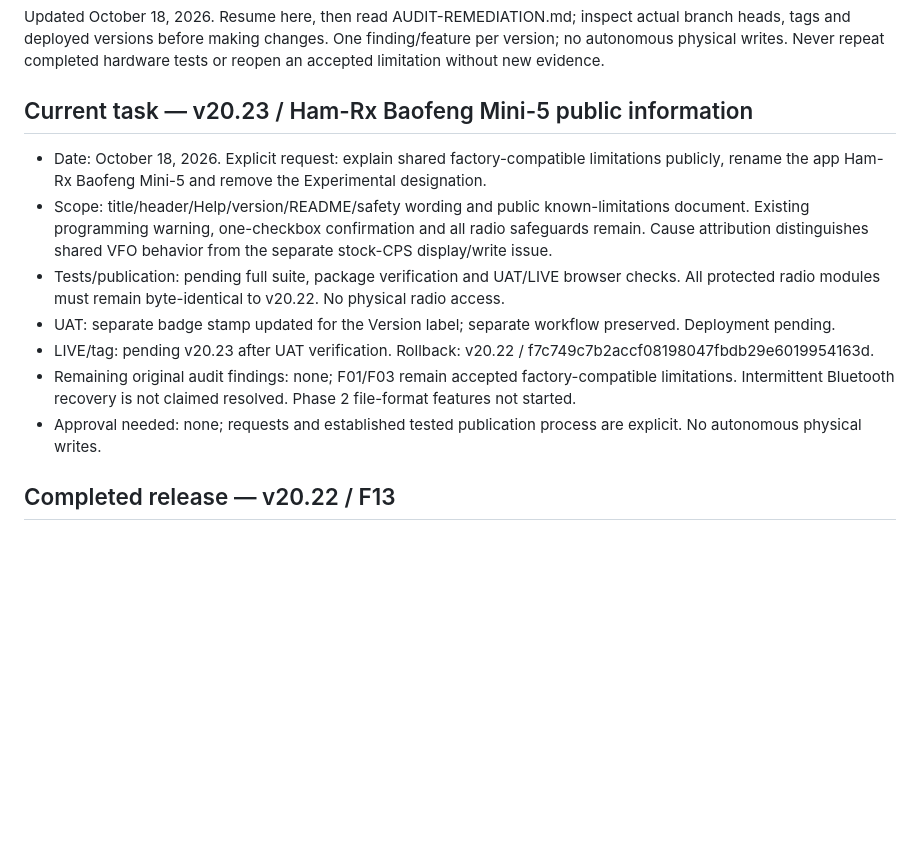
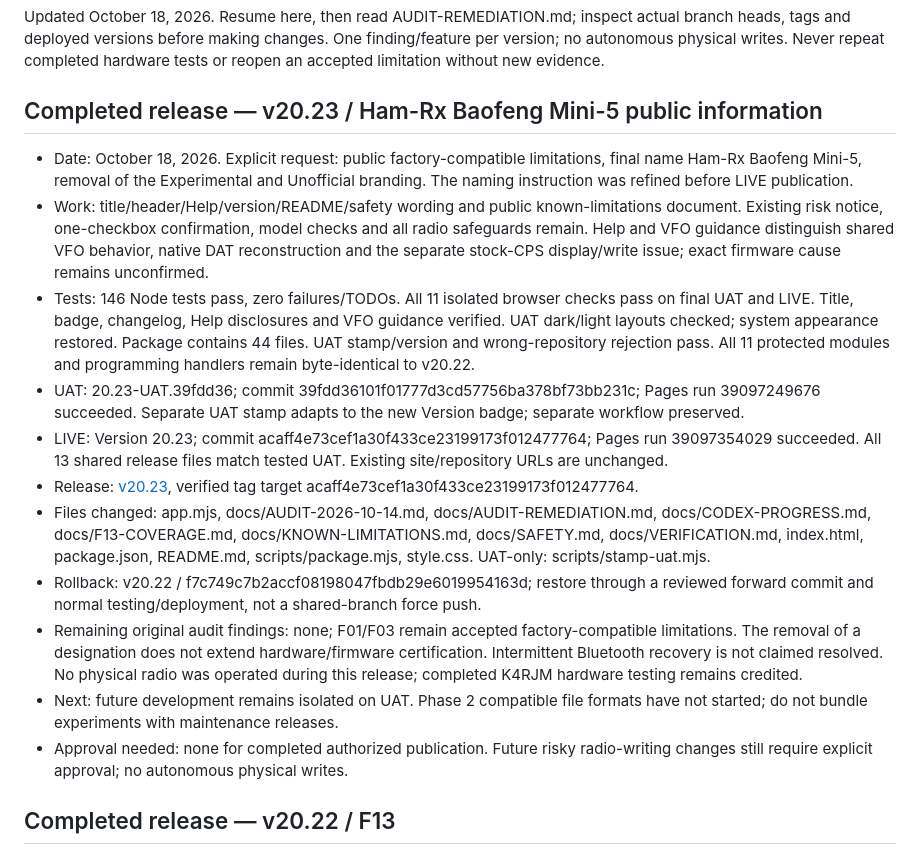
Before and after one commit to K4RJM/baofeng-mini5-bt-cps-unofficial-uat, a Markdown page: docs/CODEX-PROGRESS.md, the part around the change. GitHub-like rendering; blank space fills up the shorter version.

Commit message:
docs: record verified v20.23 release and rollback [skip ci]

```diff
--- a/docs/CODEX-PROGRESS.md
+++ b/docs/CODEX-PROGRESS.md
@@ -2,15 +2,19 @@
 
 Updated October 18, 2026. Resume here, then read AUDIT-REMEDIATION.md; inspect actual branch heads, tags and deployed versions before making changes. One finding/feature per version; no autonomous physical writes. Never repeat completed hardware tests or reopen an accepted limitation without new evidence.
 
-## Current task — v20.23 / Ham-Rx Baofeng Mini-5 public information
+## Completed release — v20.23 / Ham-Rx Baofeng Mini-5 public information
 
-- Date: October 18, 2026. Explicit request: explain shared factory-compatible limitations publicly, rename the app Ham-Rx Baofeng Mini-5 and remove the Experimental designation.
-- Scope: title/header/Help/version/README/safety wording and public known-limitations document. Existing programming warning, one-checkbox confirmation and all radio safeguards remain. Cause attribution distinguishes shared VFO behavior from the separate stock-CPS display/write issue.
-- Tests/publication: pending full suite, package verification and UAT/LIVE browser checks. All protected radio modules must remain byte-identical to v20.22. No physical radio access.
-- UAT: separate badge stamp updated for the Version label; separate workflow preserved. Deployment pending.
-- LIVE/tag: pending v20.23 after UAT verification. Rollback: v20.22 / f7c749c7b2accf08198047fbdb29e6019954163d.
-- Remaining original audit findings: none; F01/F03 remain accepted factory-compatible limitations. Intermittent Bluetooth recovery is not claimed resolved. Phase 2 file-format features not started.
-- Approval needed: none; requests and established tested publication process are explicit. No autonomous physical writes.
+- Date: October 18, 2026. Explicit request: public factory-compatible limitations, final name Ham-Rx Baofeng Mini-5, removal of the Experimental and Unofficial branding. The naming instruction was refined before LIVE publication.
+- Work: title/header/Help/version/README/safety wording and public known-limitations document. Existing risk notice, one-checkbox confirmation, model checks and all radio safeguards remain. Help and VFO guidance distinguish shared VFO behavior, native DAT reconstruction and the separate stock-CPS display/write issue; exact firmware cause remains unconfirmed.
+- Tests: 146 Node tests pass, zero failures/TODOs. All 11 isolated browser checks pass on final UAT and LIVE. Title, badge, changelog, Help disclosures and VFO guidance verified. UAT dark/light layouts checked; system appearance restored. Package contains 44 files. UAT stamp/version and wrong-repository rejection pass. All 11 protected modules and programming handlers remain byte-identical to v20.22.
+- UAT: 20.23-UAT.39fdd36; commit 39fdd36101f01777d3cd57756ba378bf73bb231c; Pages run 39097249676 succeeded. Separate UAT stamp adapts to the new Version badge; separate workflow preserved.
+- LIVE: Version 20.23; commit acaff4e73cef1a30f433ce23199173f012477764; Pages run 39097354029 succeeded. All 13 shared release files match tested UAT. Existing site/repository URLs are unchanged.
+- Release: [v20.23](https://github.com/K4RJM/baofeng-mini5-bt-cps-unofficial/releases/tag/v20.23), verified tag target acaff4e73cef1a30f433ce23199173f012477764.
+- Files changed: app.mjs, docs/AUDIT-2026-10-14.md, docs/AUDIT-REMEDIATION.md, docs/CODEX-PROGRESS.md, docs/F13-COVERAGE.md, docs/KNOWN-LIMITATIONS.md, docs/SAFETY.md, docs/VERIFICATION.md, index.html, package.json, README.md, scripts/package.mjs, style.css. UAT-only: scripts/stamp-uat.mjs.
+- Rollback: v20.22 / f7c749c7b2accf08198047fbdb29e6019954163d; restore through a reviewed forward commit and normal testing/deployment, not a shared-branch force push.
+- Remaining original audit findings: none; F01/F03 remain accepted factory-compatible limitations. The removal of a designation does not extend hardware/firmware certification. Intermittent Bluetooth recovery is not claimed resolved. No physical radio was operated during this release; completed K4RJM hardware testing remains credited.
+- Next: future development remains isolated on UAT. Phase 2 compatible file formats have not started; do not bundle experiments with maintenance releases.
+- Approval needed: none for completed authorized publication. Future risky radio-writing changes still require explicit approval; no autonomous physical writes.
 
 ## Completed release — v20.22 / F13
 
```
